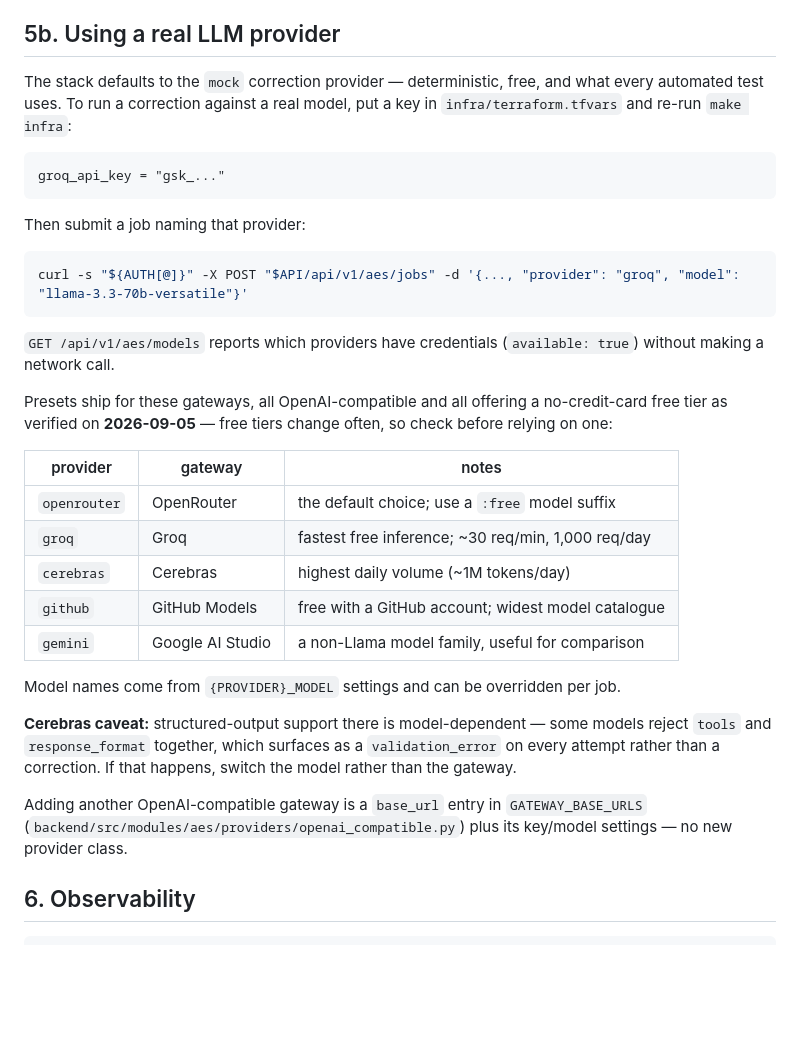
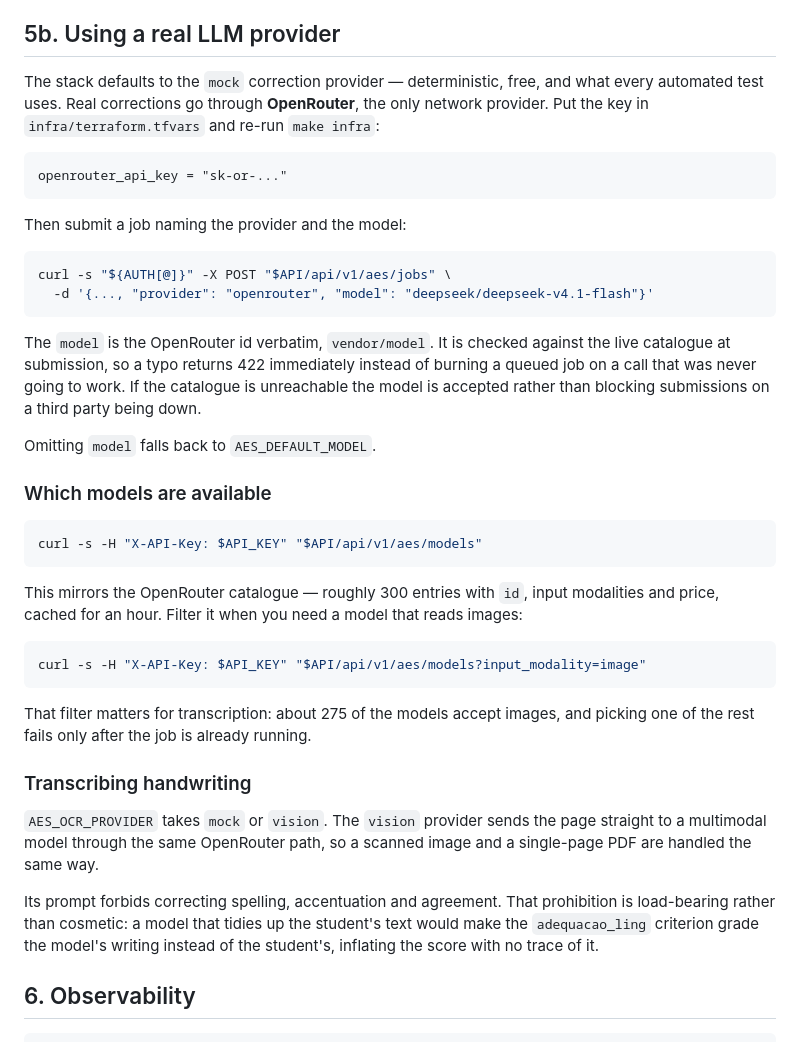
Before and after one commit to ArthurSampaio13/aes-api, a Markdown page: docs/getting-started/running-aes.md, the part around the change. GitHub-like rendering; blank space fills up the shorter version.

````diff
--- a/docs/getting-started/running-aes.md
+++ b/docs/getting-started/running-aes.md
@@ -212,44 +212,56 @@ Returns `scores` for the five fixed criteria (`adequacao_tema`,
 ## 5b. Using a real LLM provider
 
 The stack defaults to the `mock` correction provider — deterministic, free, and
-what every automated test uses. To run a correction against a real model, put a
-key in `infra/terraform.tfvars` and re-run `make infra`:
+what every automated test uses. Real corrections go through **OpenRouter**, the
+only network provider. Put the key in `infra/terraform.tfvars` and re-run
+`make infra`:
 
 ```hcl
-groq_api_key = "gsk_..."
+openrouter_api_key = "sk-or-..."
 ```
 
-Then submit a job naming that provider:
+Then submit a job naming the provider and the model:
 
 ```bash
-curl -s "${AUTH[@]}" -X POST "$API/api/v1/aes/jobs" -d '{..., "provider": "groq", "model": "llama-3.3-70b-versatile"}'
+curl -s "${AUTH[@]}" -X POST "$API/api/v1/aes/jobs" \
+  -d '{..., "provider": "openrouter", "model": "deepseek/deepseek-v4.1-flash"}'
 ```
 
-`GET /api/v1/aes/models` reports which providers have credentials
-(`available: true`) without making a network call.
+The `model` is the OpenRouter id verbatim, `vendor/model`. It is checked
+against the live catalogue at submission, so a typo returns 422 immediately
+instead of burning a queued job on a call that was never going to work. If the
+catalogue is unreachable the model is accepted rather than blocking submissions
+on a third party being down.
 
-Presets ship for these gateways, all OpenAI-compatible and all offering a
-no-credit-card free tier as verified on **2026-09-05** — free tiers change
-often, so check before relying on one:
+Omitting `model` falls back to `AES_DEFAULT_MODEL`.
 
-| provider | gateway | notes |
-| --- | --- | --- |
-| `openrouter` | OpenRouter | the default choice; use a `:free` model suffix |
-| `groq` | Groq | fastest free inference; ~30 req/min, 1,000 req/day |
-| `cerebras` | Cerebras | highest daily volume (~1M tokens/day) |
-| `github` | GitHub Models | free with a GitHub account; widest model catalogue |
-| `gemini` | Google AI Studio | a non-Llama model family, useful for comparison |
+### Which models are available
 
-Model names come from `{PROVIDER}_MODEL` settings and can be overridden per job.
+```bash
+curl -s -H "X-API-Key: $API_KEY" "$API/api/v1/aes/models"
+```
 
-**Cerebras caveat:** structured-output support there is model-dependent — some
-models reject `tools` and `response_format` together, which surfaces as a
-`validation_error` on every attempt rather than a correction. If that happens,
-switch the model rather than the gateway.
+This mirrors the OpenRouter catalogue — roughly 300 entries with `id`, input
+modalities and price, cached for an hour. Filter it when you need a model that
+reads images:
 
-Adding another OpenAI-compatible gateway is a `base_url` entry in
-`GATEWAY_BASE_URLS` (`backend/src/modules/aes/providers/openai_compatible.py`)
-plus its key/model settings — no new provider class.
+```bash
+curl -s -H "X-API-Key: $API_KEY" "$API/api/v1/aes/models?input_modality=image"
+```
+
+That filter matters for transcription: about 275 of the models accept images,
+and picking one of the rest fails only after the job is already running.
+
+### Transcribing handwriting
+
+`AES_OCR_PROVIDER` takes `mock` or `vision`. The `vision` provider sends the
+page straight to a multimodal model through the same OpenRouter path, so a
+scanned image and a single-page PDF are handled the same way.
+
+Its prompt forbids correcting spelling, accentuation and agreement. That
+prohibition is load-bearing rather than cosmetic: a model that tidies up the
+student's text would make the `adequacao_ling` criterion grade the model's
+writing instead of the student's, inflating the score with no trace of it.
 
 ## 6. Observability
 
````
Also changed, not shown: README.md (+5 -3 lines), docs/known-issues.md (+12 -7 lines).
